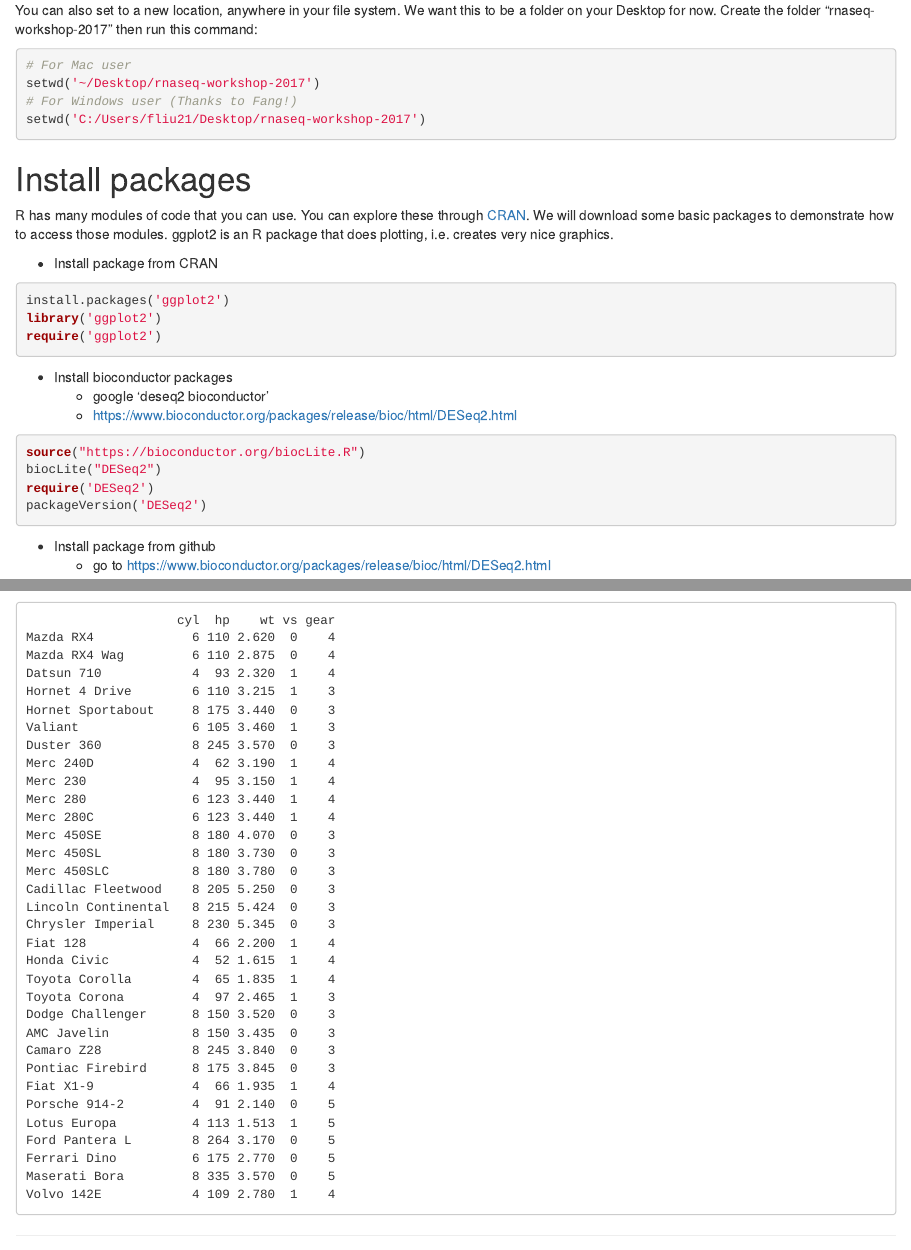
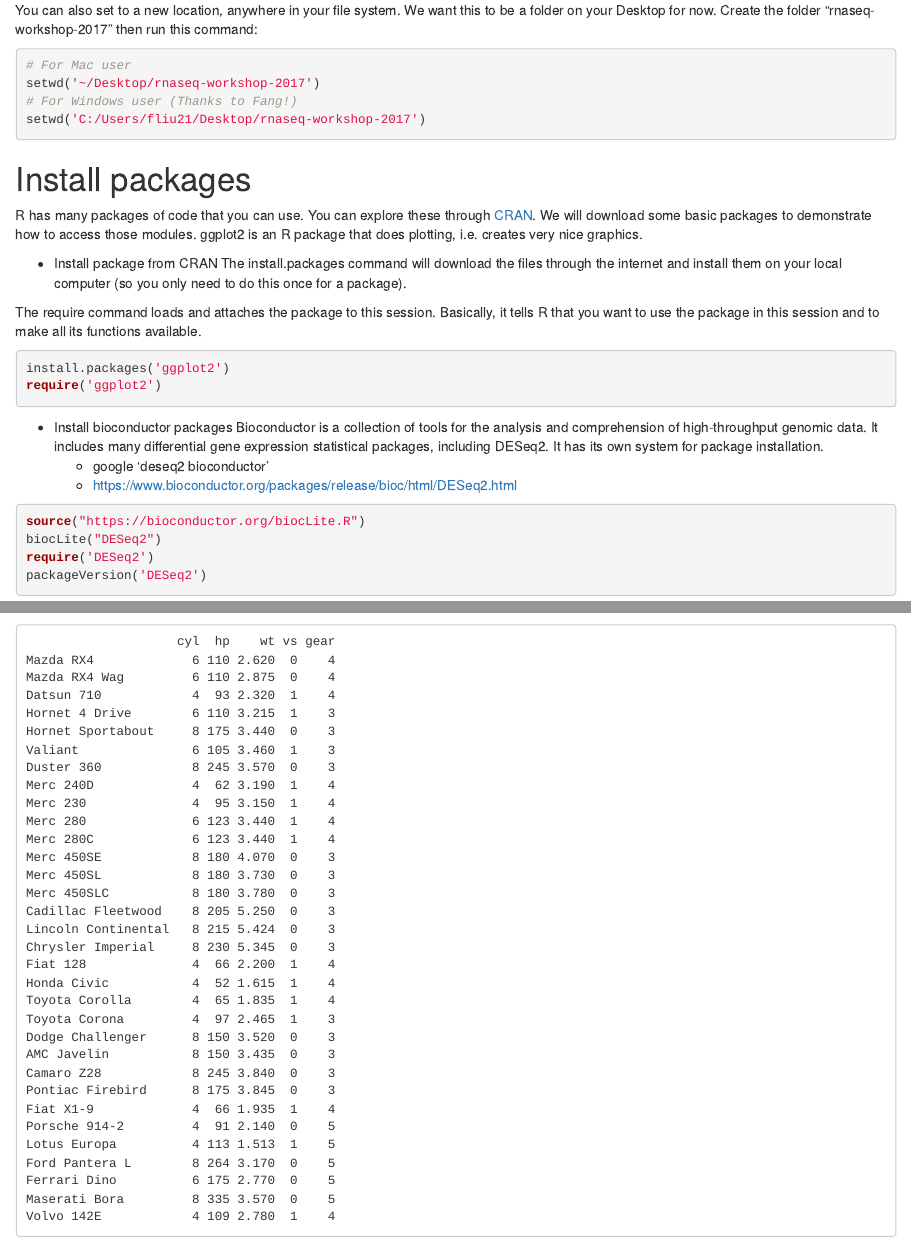
Before and after one commit to statonlab/rnaseq_workshop, an R Markdown document (R-intro-MC/R-intro-I.Rmd): the page in a window 1100 px wide, from 500 px down, and a second part further down, joined at a grey line. Rendered offline with R 4.5, knitr and Pandoc, with nearby package versions.

Commit message:
Create R-intro-I.Rmd

````diff
--- a/R-intro-MC/R-intro-I.Rmd
+++ b/R-intro-MC/R-intro-I.Rmd
@@ -36,17 +36,20 @@ setwd('C:/Users/fliu21/Desktop/rnaseq-workshop-2017')
 
 
 # Install packages
-R has many modules of code that you can use. You can explore these through [CRAN](https://cran.r-project.org/). We will download some basic packages to demonstrate how to access those modules. ggplot2 is an R package that does plotting, i.e. creates very nice graphics.
+R has many packages of code that you can use. You can explore these through [CRAN](https://cran.r-project.org/). We will download some basic packages to demonstrate how to access those modules. ggplot2 is an R package that does plotting, i.e. creates very nice graphics.
 
 * Install package from CRAN
+The install.packages command will download the files through the internet and install them on your local computer (so you only need to do this once for a package).
+
+The require command loads and attaches the package to this session. Basically, it tells R that you want to use the package in this session and to make all its functions available.
 
 ```{r eval=FALSE}
 install.packages('ggplot2')
-library('ggplot2')
 require('ggplot2')
 ```
 
 * Install bioconductor packages
+Bioconductor is a collection of tools for the analysis and comprehension of high-throughput genomic data. It includes many differential gene expression statistical packages, including DESeq2. It has its own system for package installation.
     + google 'deseq2 bioconductor'
     + https://www.bioconductor.org/packages/release/bioc/html/DESeq2.html
 
````
